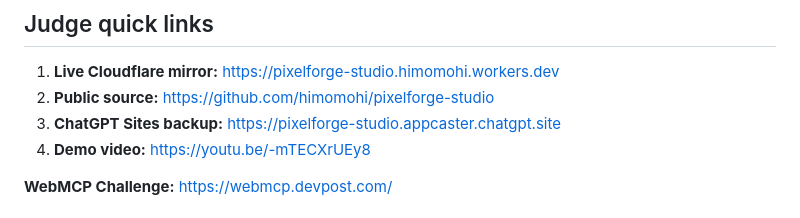
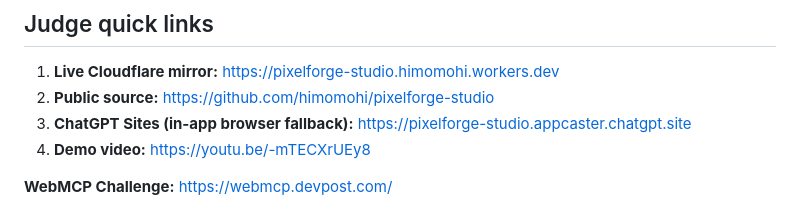
Before and after one commit to himomohi/pixelforge-studio, a Markdown page: README.md, the part around the change. Drawn GitHub-style.

Commit message:
Clarify ChatGPT Sites judging fallback

```diff
--- a/README.md
+++ b/README.md
@@ -6,7 +6,7 @@ PixelForge Studio is a browser-based pixel-art editor built for people and AI ag
 
 1. **Live Cloudflare mirror:** https://pixelforge-studio.himomohi.workers.dev
 2. **Public source:** https://github.com/himomohi/pixelforge-studio
-3. **ChatGPT Sites backup:** https://pixelforge-studio.appcaster.chatgpt.site
+3. **ChatGPT Sites (in-app browser fallback):** https://pixelforge-studio.appcaster.chatgpt.site
 4. **Demo video:** https://youtu.be/-mTECXrUEy8
 
 **WebMCP Challenge:** https://webmcp.devpost.com/
```
